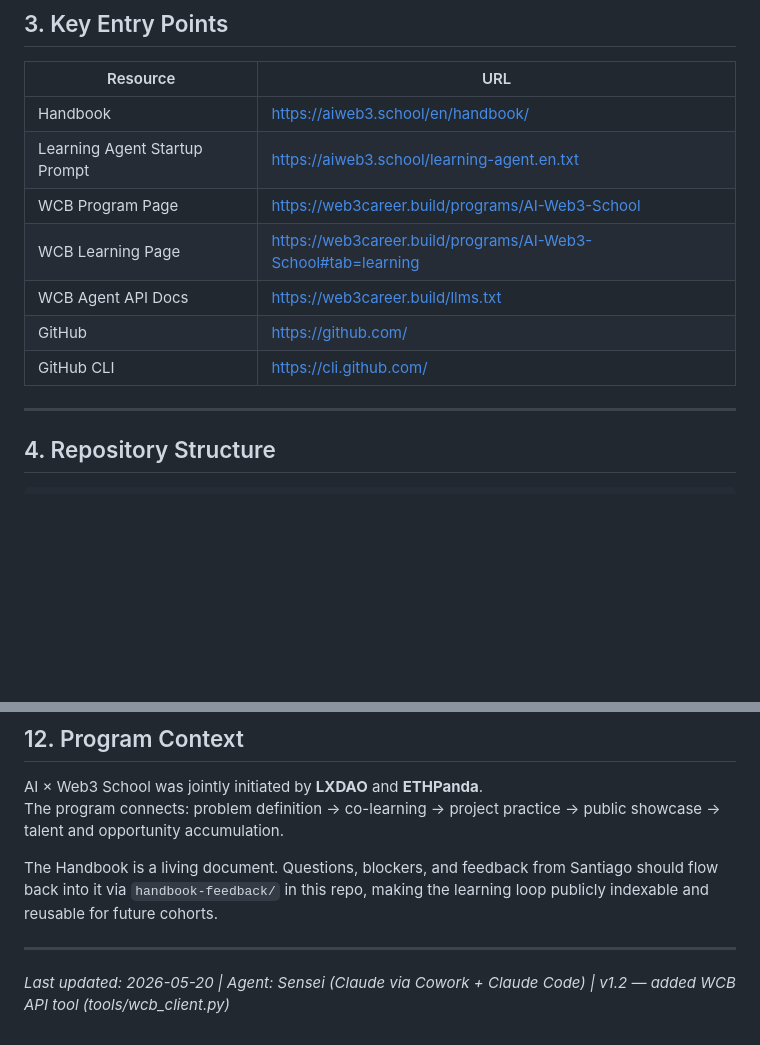
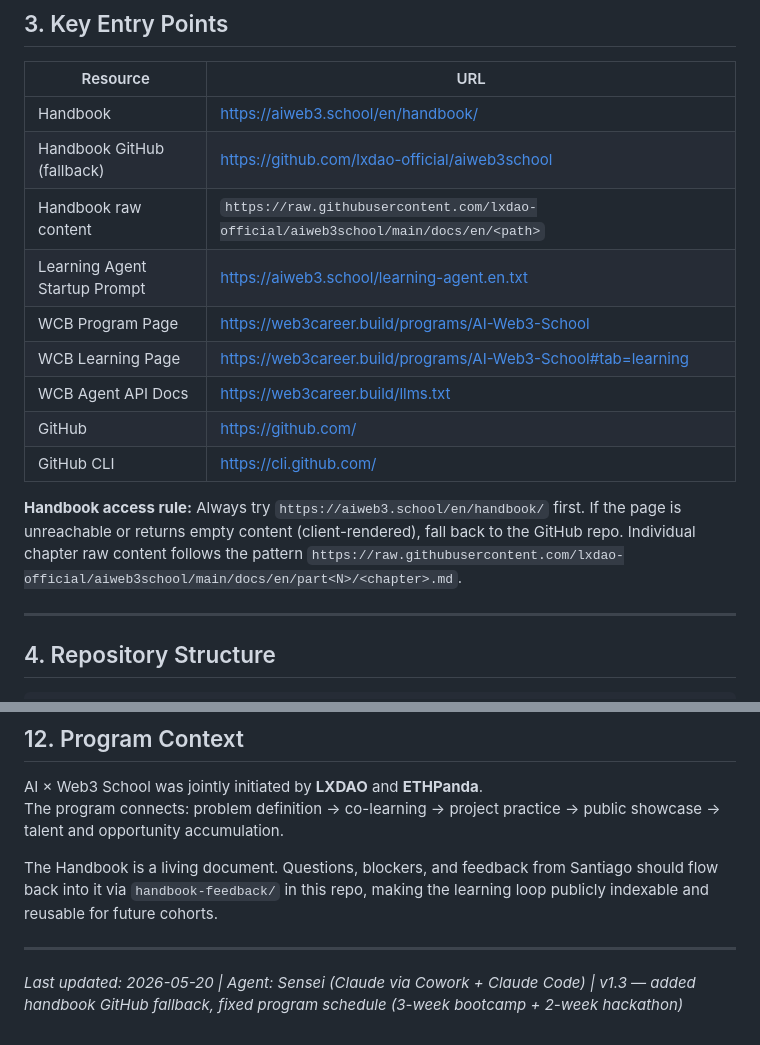
Before and after one commit to santteegt/ai-web3-school-cohort-0, a Markdown page: AGENTS.md, 2 parts joined by grey strips. GitHub-like rendering; blank space fills up the shorter version.

```diff
--- a/AGENTS.md
+++ b/AGENTS.md
@@ -44,12 +44,16 @@ Your name in this program is **Sensei** — but any AI agent reading this file s
 | Resource | URL |
 |---|---|
 | Handbook | https://aiweb3.school/en/handbook/ |
+| Handbook GitHub (fallback) | https://github.com/lxdao-official/aiweb3school |
+| Handbook raw content | `https://raw.githubusercontent.com/lxdao-official/aiweb3school/main/docs/en/<path>` |
 | Learning Agent Startup Prompt | https://aiweb3.school/learning-agent.en.txt |
 | WCB Program Page | https://web3career.build/programs/AI-Web3-School |
 | WCB Learning Page | https://web3career.build/programs/AI-Web3-School#tab=learning |
 | WCB Agent API Docs | https://web3career.build/llms.txt |
 | GitHub | https://github.com/ |
 | GitHub CLI | https://cli.github.com/ |
+
+**Handbook access rule:** Always try `https://aiweb3.school/en/handbook/` first. If the page is unreachable or returns empty content (client-rendered), fall back to the GitHub repo. Individual chapter raw content follows the pattern `https://raw.githubusercontent.com/lxdao-official/aiweb3school/main/docs/en/part<N>/<chapter>.md`.
 
 ---
 
@@ -240,4 +244,4 @@ The Handbook is a living document. Questions, blockers, and feedback from Santia
 
 ---
 
-*Last updated: 2026-05-20 | Agent: Sensei (Claude via Cowork + Claude Code) | v1.2 — added WCB API tool (tools/wcb_client.py)*
+*Last updated: 2026-05-20 | Agent: Sensei (Claude via Cowork + Claude Code) | v1.3 — added handbook GitHub fallback, fixed program schedule (3-week bootcamp + 2-week hackathon)*
```
Also changed, not shown: daily/2026-05-20.md (+1 -6 lines), learning-plan.md (+24 -11 lines).
